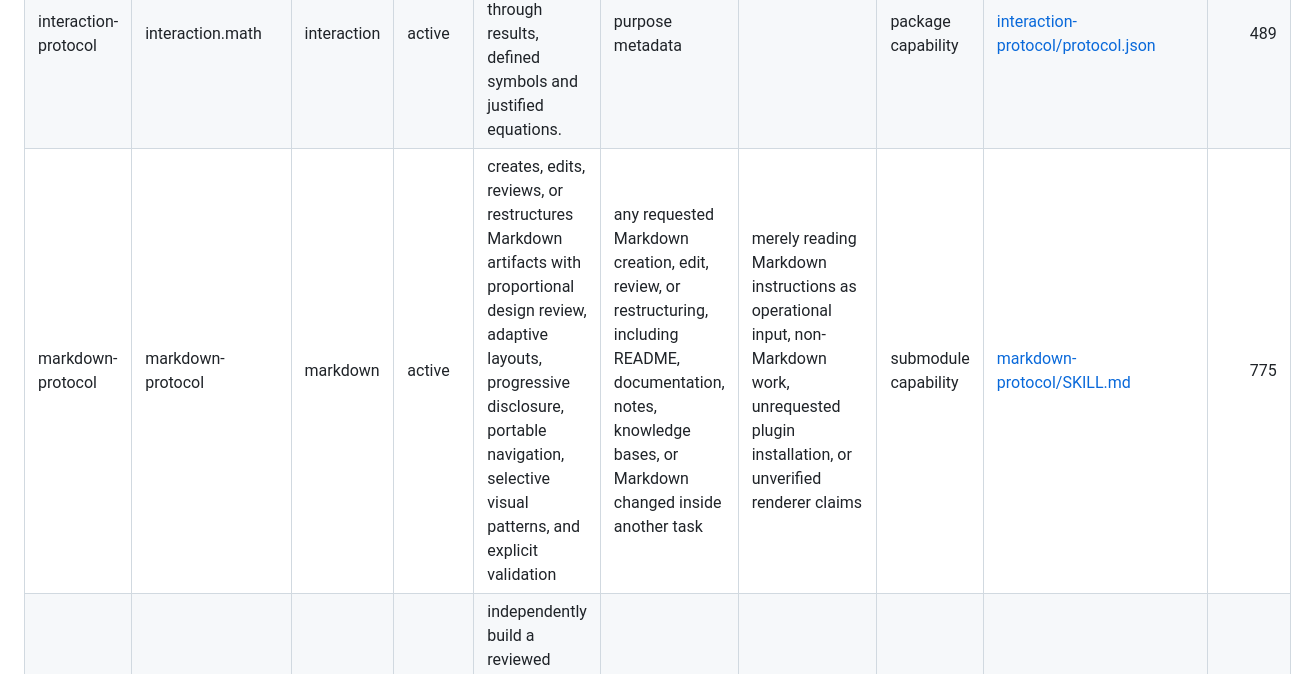
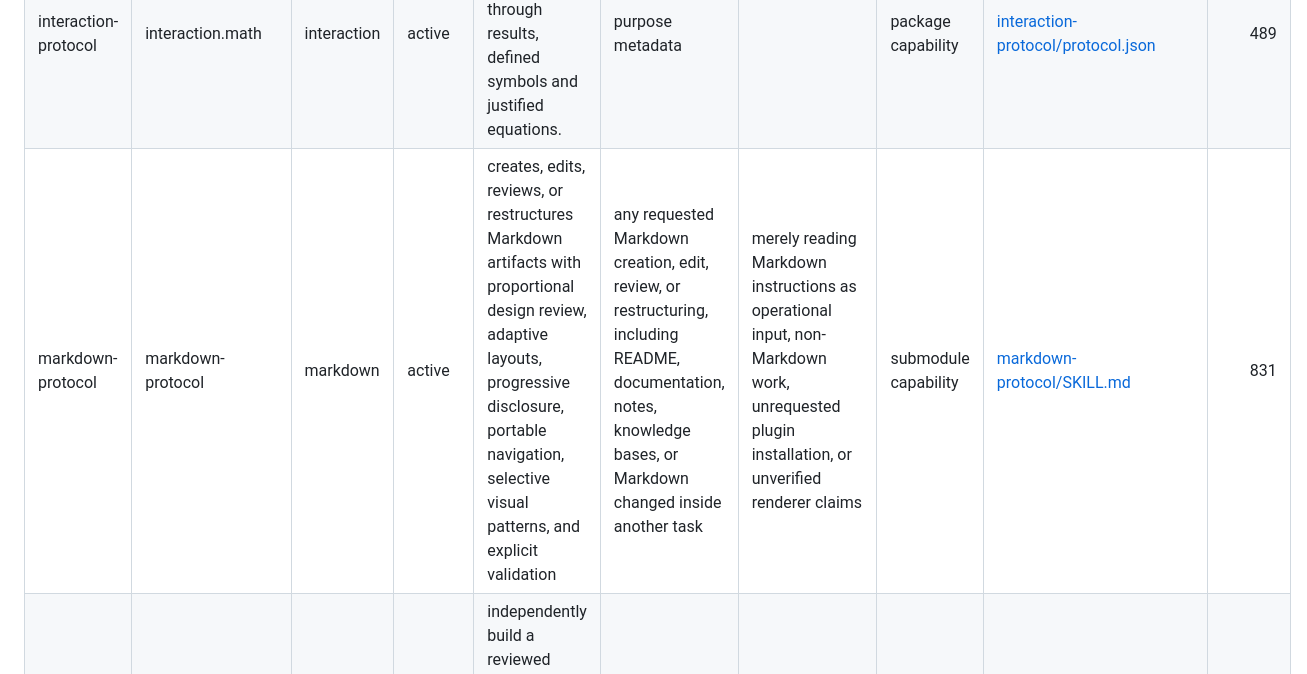
Before and after one commit to geekybobz/skills_ai, a Markdown page: docs/human/_LIVE_SKILL_CATALOG.md, the part around the change. Rendered like a GitHub page.

Commit message:
Pin markdown-protocol v0.3.0 (01d4cba)
Reason: markdown-protocol 0.3.0 adds the depth-only layering rule. Layers
are defined by depth and role, never by audience, and updates keep or
restore that layering in existing collections, reporting any audience split
or rule that forces one instead of extending it.

Scope (update, child-first): markdown-protocol 182c525 (v0.2.0) -> 01d4cba
(v0.3.0). Child commit: "Layer by depth only and keep that layering in
existing collections". The child is clean and on origin/main, its Package CI
succeeded, and tag v0.3.0 is pushed. docs/human/_LIVE_SKILL_CATALOG.md is
regenerated; no authored guide page was required by the pointer move.

Verification: plan, changed and staged scans pass; human-guide coverage
passes; verify_all.py 11 passed, 0 failed.

Rollback: git revert this commit to pin 182c525 (v0.2.0) again.

Co-Authored-By: Claude Opus 5.5 <noreply@anthropic.com>

```diff
--- a/docs/human/_LIVE_SKILL_CATALOG.md
+++ b/docs/human/_LIVE_SKILL_CATALOG.md
@@ -36,7 +36,7 @@ These technical routes select focused instructions inside a public task package.
 |---|---|---|---|---|---|---|---|---|---:|
 | interaction-protocol | interaction.general | interaction | active | Present the result first with sufficient clear context and precise terms. | purpose metadata |  | package capability | [interaction-protocol/protocol.json](../../interaction-protocol/protocol.json) | 489 |
 | interaction-protocol | interaction.math | interaction | active | Explain mathematical reasoning through results, defined symbols and justified equations. | purpose metadata |  | package capability | [interaction-protocol/protocol.json](../../interaction-protocol/protocol.json) | 489 |
-| markdown-protocol | markdown-protocol | markdown | active | creates, edits, reviews, or restructures Markdown artifacts with proportional design review, adaptive layouts, progressive disclosure, portable navigation, selective visual patterns, and explicit validation | any requested Markdown creation, edit, review, or restructuring, including README, documentation, notes, knowledge bases, or Markdown changed inside another task | merely reading Markdown instructions as operational input, non-Markdown work, unrequested plugin installation, or unverified renderer claims | submodule capability | [markdown-protocol/SKILL.md](../../markdown-protocol/SKILL.md) | 775 |
+| markdown-protocol | markdown-protocol | markdown | active | creates, edits, reviews, or restructures Markdown artifacts with proportional design review, adaptive layouts, progressive disclosure, portable navigation, selective visual patterns, and explicit validation | any requested Markdown creation, edit, review, or restructuring, including README, documentation, notes, knowledge bases, or Markdown changed inside another task | merely reading Markdown instructions as operational input, non-Markdown work, unrequested plugin installation, or unverified renderer claims | submodule capability | [markdown-protocol/SKILL.md](../../markdown-protocol/SKILL.md) | 831 |
 | optimizer | optimizer | optimizer-workflow | manual | independently build a reviewed OLGS system from TeX, or adaptively optimize, explore, intervene, continue, and branch around a verified system through bounded live campaign modes and validation evidence | exact `#> optimizer, #> build-system, #> optimize, #> use optimizer, or exact request to use the optimizer skill | automatic routing from ordinary prose, silently constructing physics, silently reusing results, silently changing a problem, or claiming globality from a numerical run | submodule capability | [optimizer/SKILL.md](../../optimizer/SKILL.md) | 839 |
 | quantum-job-collector | quantum-job-collector | career | off | exhaustive quantum job collection for Quantum Career Radar | quantum jobs, career radar, update review queue, pending jobs, source coverage | generic career advice, resume writing, one-off job browsing, paid/browser fallback unless enabled | external pointer | `external-skills/quantum-job-collector/SKILL.md` | — |
 | research-context-scout | research-context-scout | research | manual | align a structured project context before broad search, build a bounded acquisition and extracted-paper corpus, normalize relations, synthesize useful ideas collectively, translate them into project notation, and return a concise beginner-facing orientation with evidence boundaries and the next decisive test | research context scout, initial research orientation, supervisor assessment, align research context, collect and synthesize papers, translate literature ideas into this project | claiming exhaustive global coverage, unconfirmed paper acquisition, editing research artifacts, replacing expert judgment, mature focused proof or implementation work without an orientation request | submodule capability | [research-context-scout/SKILL.md](../../research-context-scout/SKILL.md) | 702 |
```
